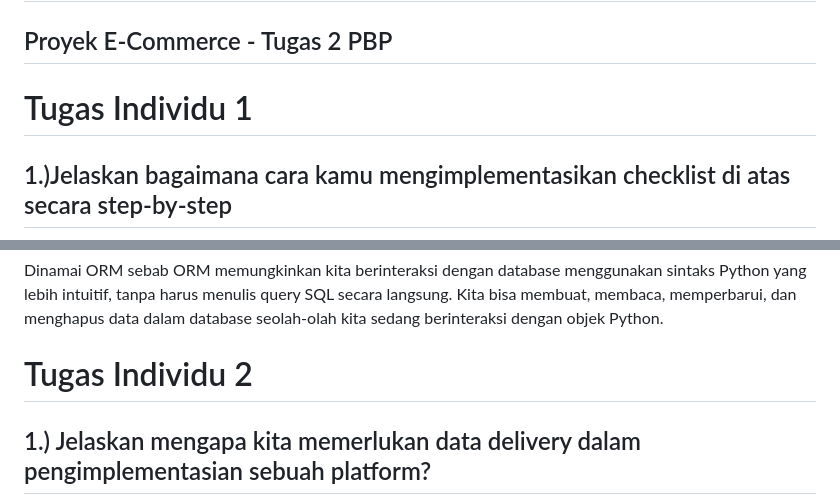
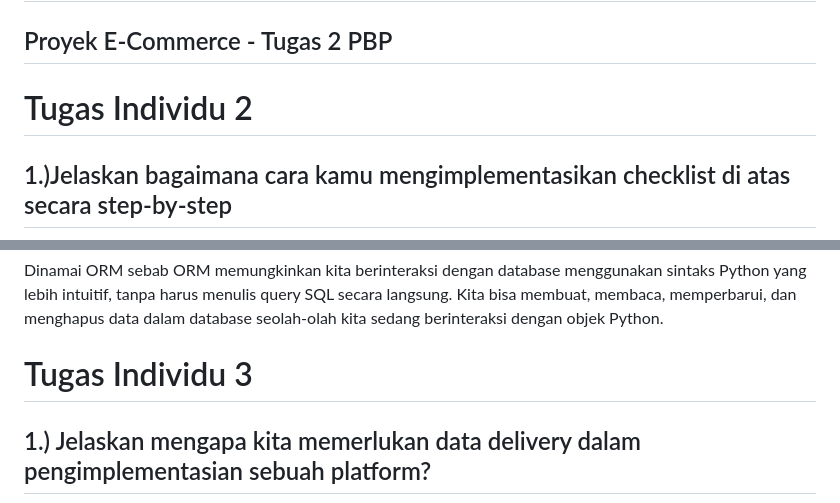
Before and after one commit to 4hmadanbiy4/manhaj-books, a Markdown page: README.md, 2 parts joined by grey strips. Drawn GitHub-style.

Commit message:
Make README.md Tugas 3(fixed)

```diff
--- a/README.md
+++ b/README.md
@@ -2,7 +2,7 @@
 
 ## Proyek E-Commerce - Tugas 2 PBP
 
-# Tugas Individu 1
+# Tugas Individu 2
 ## 1.)Jelaskan bagaimana cara kamu mengimplementasikan checklist di atas secara step-by-step
 ### 1. Membuat Proyek Baru
 * **Membuat folder baru bernama manhaj-books**
@@ -75,7 +75,7 @@ Django merupakan pilihan yang populer untuk memulai pembelajaran pengembangan we
 
 Dinamai ORM sebab ORM memungkinkan kita berinteraksi dengan database menggunakan sintaks Python yang lebih intuitif, tanpa harus menulis query SQL secara langsung. Kita bisa membuat, membaca, memperbarui, dan menghapus data dalam database seolah-olah kita sedang berinteraksi dengan objek Python.
 
-# Tugas Individu 2
+# Tugas Individu 3
 ## 1.) Jelaskan mengapa kita memerlukan data delivery dalam pengimplementasian sebuah platform?
 ### Karena ketika kita tidak menggunakan data delivery maka akan terjadi penulisan secara manual terus menerus dan hal tersebut akan mempersulit developer dalam mengolah data secara efisien, akurat, dan aman tentunya.
 ## 2.) Menurutmu, mana yang lebih baik antara XML dan JSON? Mengapa JSON lebih populer dibandingkan XML?
```
